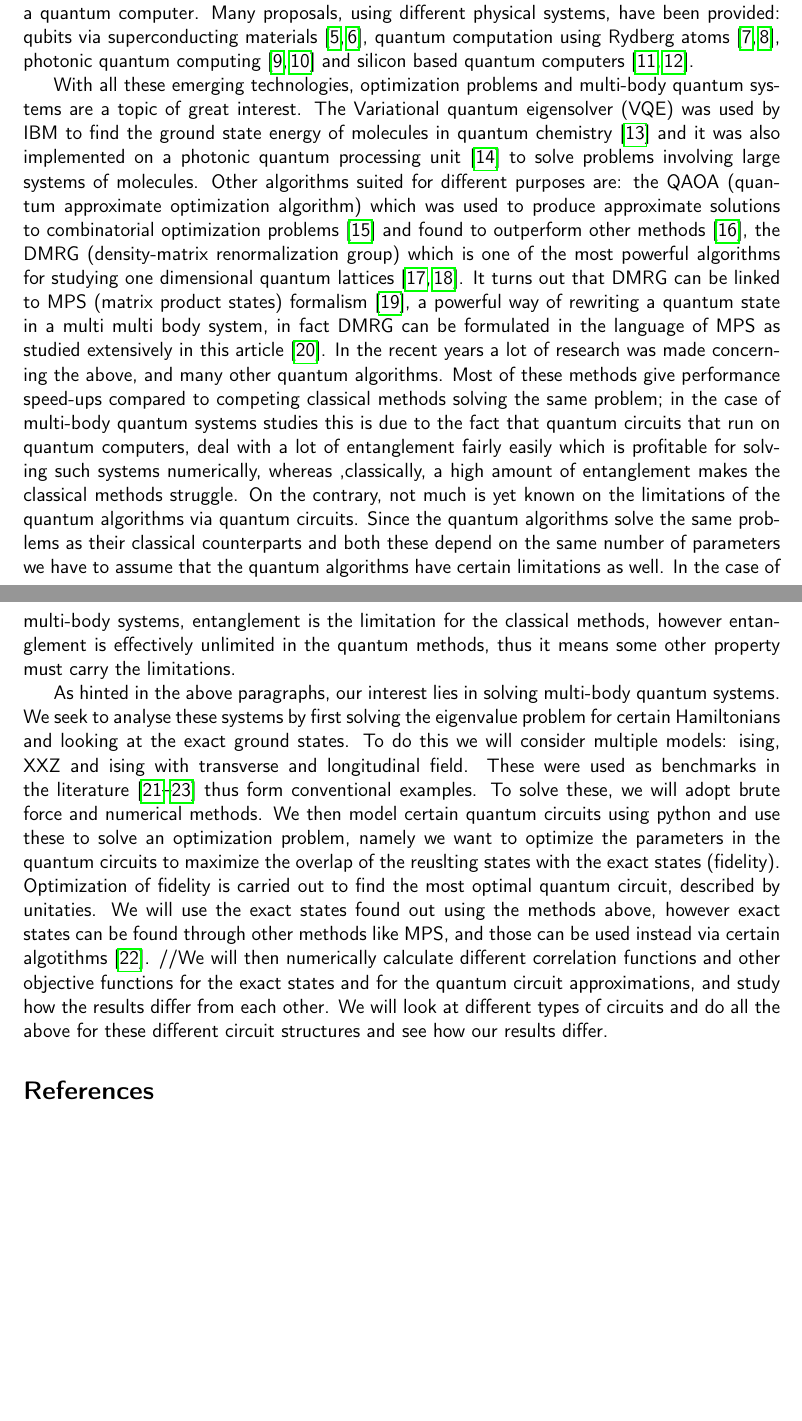
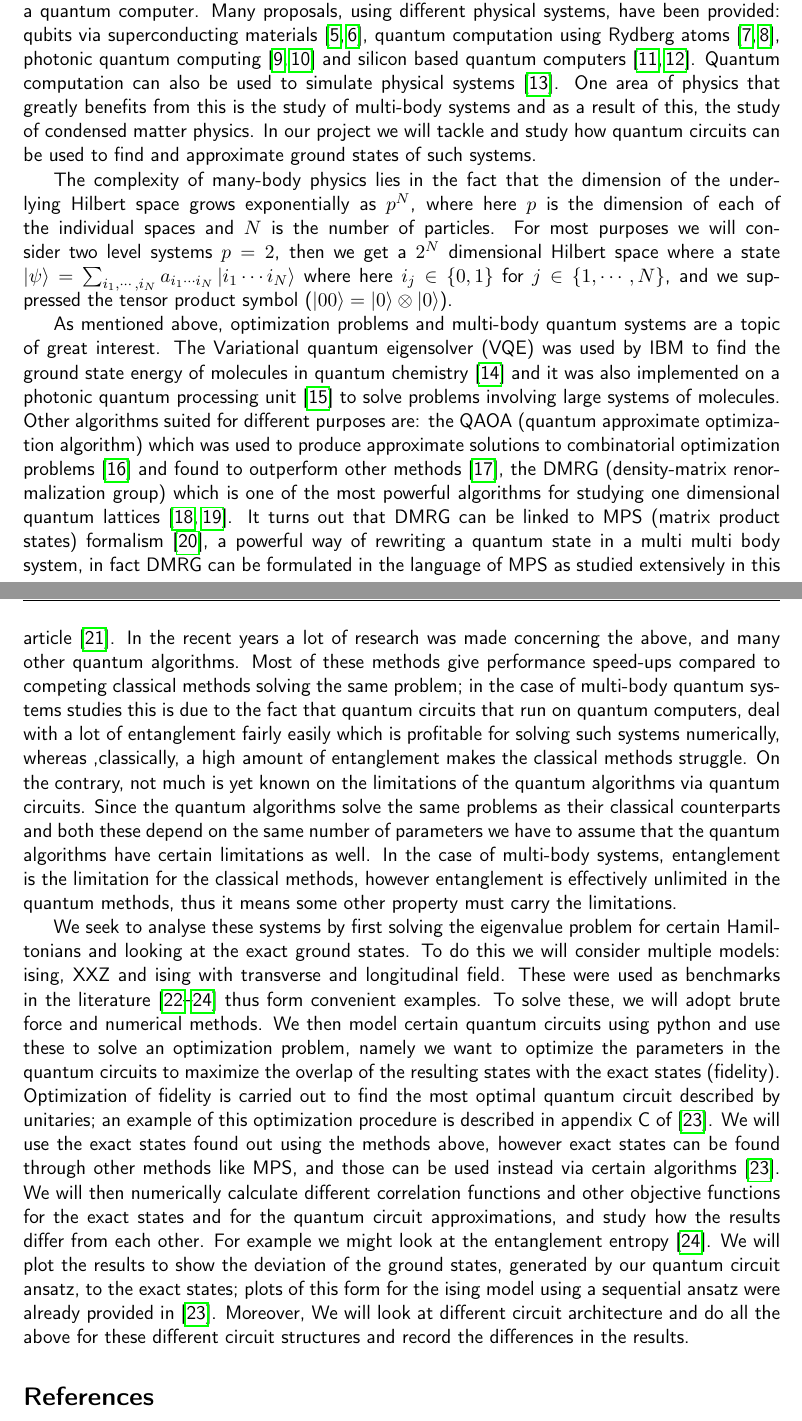
Before and after one commit to LucaYoy/Many-quantum-bodies-using-quantum-computing, a LaTeX document (latex files/litReview.tex): two parts of pages 1 and 2 of 3 before the commit and two parts of pages 1 and 2 of 4 after it, joined at a grey line, cut so that both start at the same text, the shorter picture padded with empty space. Compiled offline with pdfLaTeX.

Commit message:
done project and worked more on lit review

```diff
--- a/latex files/litReview.tex
+++ b/latex files/litReview.tex
@@ -14,11 +14,13 @@
 	\tableofcontents
 
 	\section{Introduction \label{intro}}
-	Quantum mechanics has not only revolutionized science and how we think of nature, but more recently ,in the second quantum revolution \cite{https://doi.org/10.48550/arxiv.quant-ph/0206091}, it has opened the scene for quantum information and quantum computing. The NISQ era \cite{Preskill2018quantumcomputingin} presents us with many new technologies and practices like quantum cryptography \cite{bernstein_buchmann_dahmen_2009} and quantum deep learning \cite{https://doi.org/10.48550/arxiv.1711.02038}. In order to run,test and develop new quantum technologies and algorithms one must first have a realisation of a quantum computer. Many proposals, using different physical systems, have been provided: qubits via superconducting materials \cite{PhysRevLett.85.2208, nakamura_pashkin_tsai_1999}, quantum computation using Rydberg atoms \cite{PhysRevLett.74.4091,PhysRevLett.75.4714}, photonic quantum computing \cite{knill_laflamme_milburn_2001,doi:10.1126/science.abe8770} and silicon based quantum computers \cite{kane_1998,madzik_asaad_youssry_joecker_rudinger_nielsen_young_proctor_baczewski_laucht_et}.
+	Quantum mechanics has not only revolutionized science and how we think of nature, but more recently ,in the second quantum revolution \cite{https://doi.org/10.48550/arxiv.quant-ph/0206091}, it has opened the scene for quantum information and quantum computing. The NISQ era \cite{Preskill2018quantumcomputingin} presents us with many new technologies and practices like quantum cryptography \cite{bernstein_buchmann_dahmen_2009} and quantum deep learning \cite{https://doi.org/10.48550/arxiv.1711.02038}. In order to run,test and develop new quantum technologies and algorithms one must first have a realisation of a quantum computer. Many proposals, using different physical systems, have been provided: qubits via superconducting materials \cite{PhysRevLett.85.2208, nakamura_pashkin_tsai_1999}, quantum computation using Rydberg atoms \cite{PhysRevLett.74.4091,PhysRevLett.75.4714}, photonic quantum computing \cite{knill_laflamme_milburn_2001,doi:10.1126/science.abe8770} and silicon based quantum computers \cite{kane_1998,madzik_asaad_youssry_joecker_rudinger_nielsen_young_proctor_baczewski_laucht_et}. Quantum computation can also be used to simulate physical systems \cite{feynman_1982}. One area of physics that greatly benefits from this is the study of multi-body systems and as a result of this, the study of condensed matter physics. In our project we will tackle and study how quantum circuits can be used to find and approximate ground states of such systems.
 
-	With all these emerging technologies, optimization problems and multi-body quantum systems are a topic of great interest. The Variational quantum eigensolver (VQE) was used by IBM to find the ground state energy of molecules in  quantum chemistry \cite{kandala_mezzacapo_temme_takita_brink_chow_gambetta_2017} and it was also implemented on a photonic quantum processing unit \cite{peruzzo_mcclean_shadbolt_yung_zhou_love_aspuru-guzik_obrien_2014} to solve problems involving large systems of molecules. Other algorithms suited for different purposes are: the QAOA (quantum approximate optimization algorithm) which was used to produce approximate solutions to combinatorial optimization problems \cite{https://doi.org/10.48550/arxiv.1411.4028} and found to outperform other methods \cite{PhysRevX.10.021067}, the DMRG (density-matrix renormalization group) which is one of the most powerful algorithms for studying one dimensional quantum lattices \cite{schollwock_2005,hallberg_2006}. It turns out that DMRG can be linked to MPS (matrix product states) formalism \cite{https://doi.org/10.48550/arxiv.quant-ph/0608197}, a powerful way of rewriting a quantum state in a multi multi body system, in fact DMRG can be formulated in the language of MPS as studied extensively in this article \cite{schollwock_2011}. In the recent years a lot of research was made concerning the above, and many other quantum algorithms. Most of these methods give performance speed-ups compared to competing classical methods solving the same problem; in the case of multi-body quantum systems studies this is due to the fact that quantum circuits that run on quantum computers, deal with a lot of entanglement fairly easily which is profitable for solving such systems numerically, whereas ,classically, a high amount of entanglement makes the classical methods struggle. On the contrary, not much is yet known on the limitations of the quantum algorithms via quantum circuits. Since the quantum algorithms solve the same problems as their classical counterparts and both these depend on the same number of parameters we have to assume that the quantum algorithms have certain limitations as well. In the case of multi-body systems, entanglement is the limitation for the classical methods, however entanglement is effectively unlimited in the quantum methods, thus it means some other property must carry the limitations.
+	The complexity of many-body physics lies in the fact that the dimension of the underlying Hilbert space grows exponentially as $p^N$, where here $p$ is the dimension of each of the individual spaces and $N$ is the number of particles. For most purposes we will consider two level systems $p = 2$, then we get a $2^N$ dimensional Hilbert space where a state $\ket{\psi} = \sum_{i_1,\cdots,i_N} a_{i_1 \cdots i_N}\ket{i_1 \cdots i_N}$ where here $i_j \in \{0,1\}$ for $j\in\{1,\cdots,N\}$, and we suppressed the tensor product symbol ($\ket{00} = \ket{0}\otimes\ket{0}$).
 
-	As hinted in the above paragraphs, our interest lies in solving multi-body quantum systems. We seek to analyse these systems by first solving the eigenvalue problem for certain Hamiltonians and looking at the exact ground states. To do this we will consider multiple models: ising, XXZ and ising with transverse and longitudinal field. These were used as benchmarks in the literature \cite{PhysRevResearch.4.L022020,PRXQuantum.2.010342,PhysRevResearch.4.033118} thus form conventional examples. To solve these, we will adopt brute force and numerical methods. We then model certain quantum circuits using python and use these to solve an optimization problem, namely we want to optimize the parameters in the quantum circuits to maximize the overlap of the reuslting states with the exact states (fidelity). Optimization of fidelity is carried out to find the most optimal quantum circuit, described by unitaties. We will use the exact states found out using the methods above, however exact states can be found through other methods like MPS, and those can be used instead via certain algotithms \cite{PRXQuantum.2.010342}. //We will then numerically calculate different correlation functions and other objective functions for the exact states and for the quantum circuit approximations, and study how the results differ from each other. We will look at different types of circuits and do all the above for these different circuit structures and see how our results differ.
+	As mentioned above, optimization problems and multi-body quantum systems are a topic of great interest. The Variational quantum eigensolver (VQE) was used by IBM to find the ground state energy of molecules in  quantum chemistry \cite{kandala_mezzacapo_temme_takita_brink_chow_gambetta_2017} and it was also implemented on a photonic quantum processing unit \cite{peruzzo_mcclean_shadbolt_yung_zhou_love_aspuru-guzik_obrien_2014} to solve problems involving large systems of molecules. Other algorithms suited for different purposes are: the QAOA (quantum approximate optimization algorithm) which was used to produce approximate solutions to combinatorial optimization problems \cite{https://doi.org/10.48550/arxiv.1411.4028} and found to outperform other methods \cite{PhysRevX.10.021067}, the DMRG (density-matrix renormalization group) which is one of the most powerful algorithms for studying one dimensional quantum lattices \cite{schollwock_2005,hallberg_2006}. It turns out that DMRG can be linked to MPS (matrix product states) formalism \cite{https://doi.org/10.48550/arxiv.quant-ph/0608197}, a powerful way of rewriting a quantum state in a multi multi body system, in fact DMRG can be formulated in the language of MPS as studied extensively in this article \cite{schollwock_2011}. In the recent years a lot of research was made concerning the above, and many other quantum algorithms. Most of these methods give performance speed-ups compared to competing classical methods solving the same problem; in the case of multi-body quantum systems studies this is due to the fact that quantum circuits that run on quantum computers, deal with a lot of entanglement fairly easily which is profitable for solving such systems numerically, whereas ,classically, a high amount of entanglement makes the classical methods struggle. On the contrary, not much is yet known on the limitations of the quantum algorithms via quantum circuits. Since the quantum algorithms solve the same problems as their classical counterparts and both these depend on the same number of parameters we have to assume that the quantum algorithms have certain limitations as well. In the case of multi-body systems, entanglement is the limitation for the classical methods, however entanglement is effectively unlimited in the quantum methods, thus it means some other property must carry the limitations.
+
+	We seek to analyse these systems by first solving the eigenvalue problem for certain Hamiltonians and looking at the exact ground states. To do this we will consider multiple models: ising, XXZ and ising with transverse and longitudinal field. These were used as benchmarks in the literature \cite{PhysRevResearch.4.L022020,PRXQuantum.2.010342,PhysRevResearch.4.033118} thus form convenient examples. To solve these, we will adopt brute force and numerical methods. We then model certain quantum circuits using python and use these to solve an optimization problem, namely we want to optimize the parameters in the quantum circuits to maximize the overlap of the resulting states with the exact states (fidelity). Optimization of fidelity is carried out to find the most optimal quantum circuit described by unitaries; an example of this optimization procedure is described in appendix C of \cite{PRXQuantum.2.010342}. We will use the exact states found out using the methods above, however exact states can be found through other methods like MPS, and those can be used instead via certain algorithms \cite{PRXQuantum.2.010342}. We will then numerically calculate different correlation functions and other objective functions for the exact states and for the quantum circuit approximations, and study how the results differ from each other. For example we might look at the entanglement entropy \cite{PhysRevResearch.4.033118}. We will plot the results to show the deviation of the ground states, generated by our quantum circuit ansatz, to the exact states; plots of this form for the ising model using a sequential ansatz were already provided in \cite{PRXQuantum.2.010342}. Moreover, We will look at different circuit architecture and do all the above for these different circuit structures and record the differences in the results.
 
 	\begin{comment}
 		In this article We will start with an overview{} of the relevant quantum mechanical techniques and mathematics which forms the basis of the project, we will then follow up with a description of the computational software and techniques that will be used, and finally we will discuss some of the work already done in the field.
```
Also changed, not shown: latex files/refs.bib (+2 -0 lines), latex files/litReview.bbl, latex files/litReview.pdf, 8 other files.
